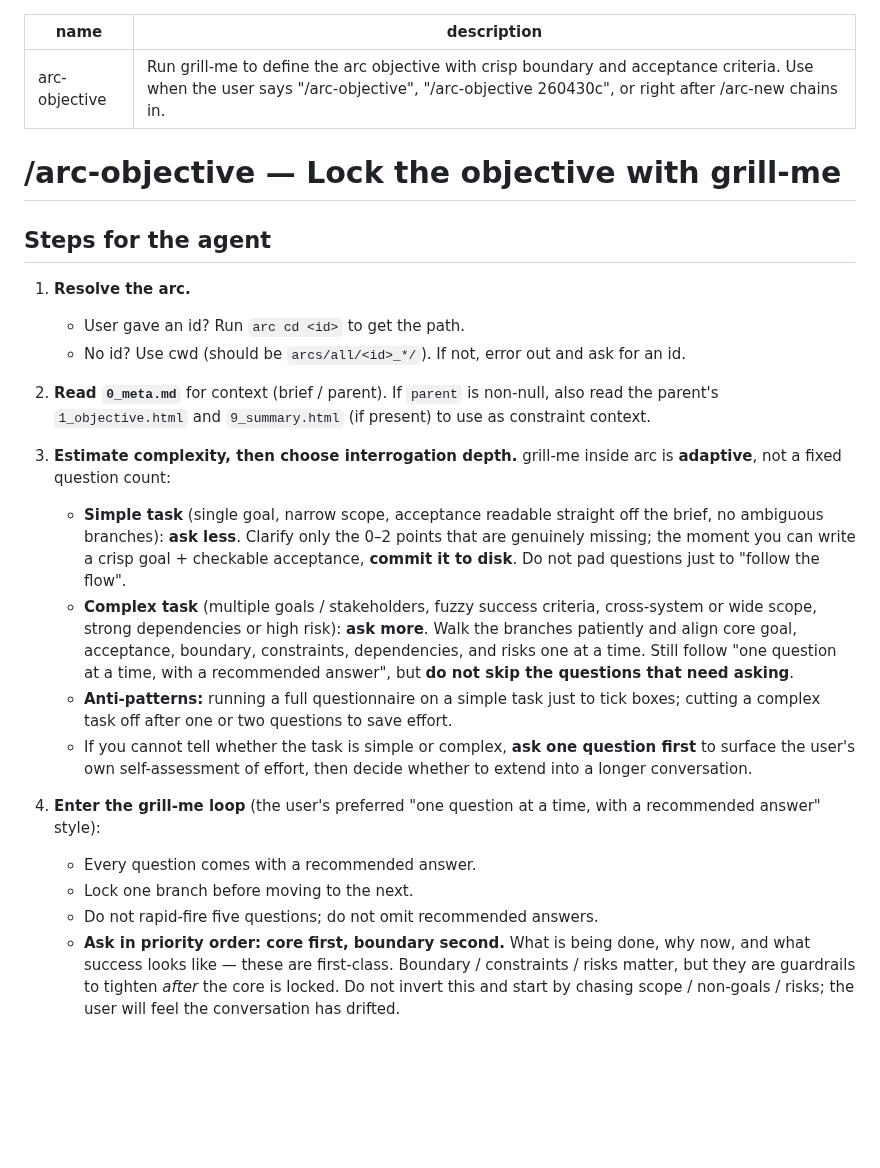
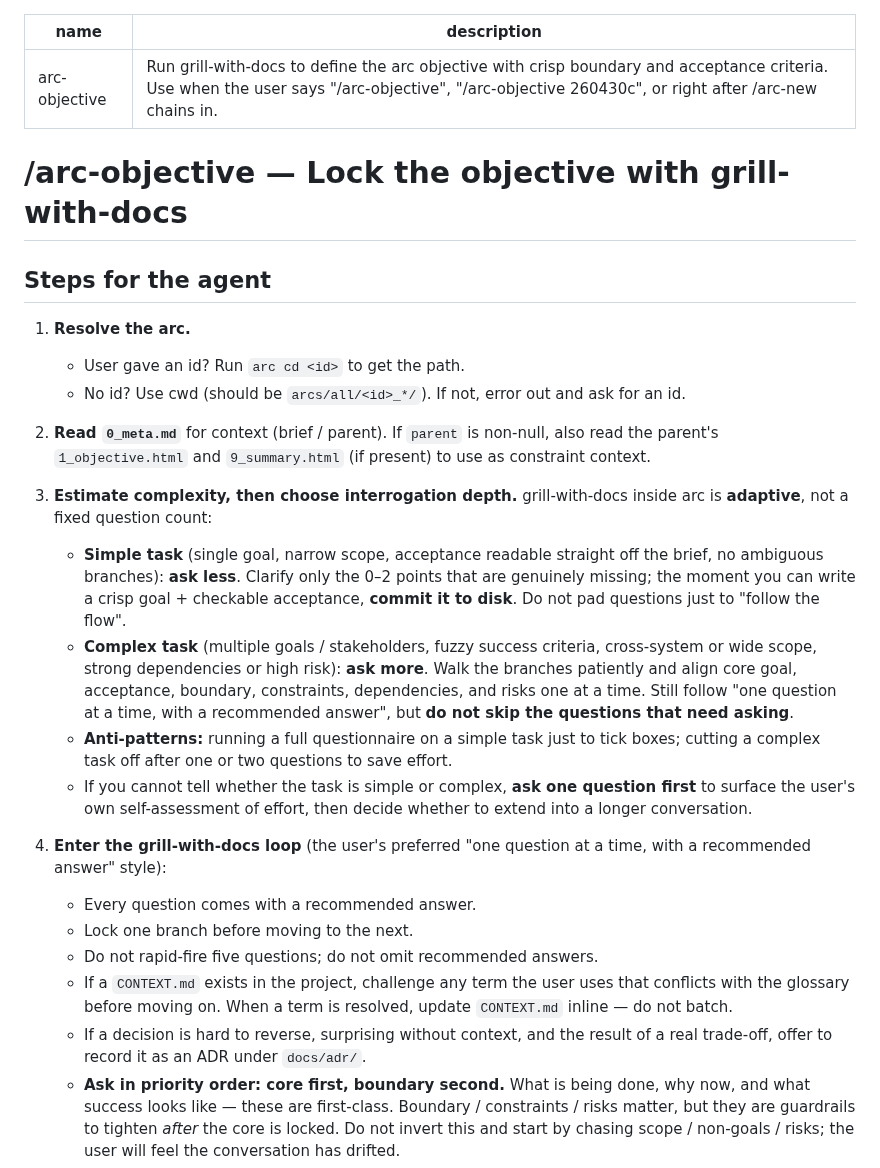
Before and after one commit to Bisgates/my_skills, a Markdown page: arc/arc-objective.md, the part around the change. Drawn GitHub-style; blank space fills up the shorter version.

Commit message:
feat(arc-objective): replace grill-me with grill-with-docs in objective phase
Interrogation now cross-references project CONTEXT.md, challenges
conflicting terminology inline, and offers ADRs for hard decisions.

Co-Authored-By: Claude Sonnet 4.6 <noreply@anthropic.com>

```diff
--- a/arc/arc-objective.md
+++ b/arc/arc-objective.md
@@ -1,9 +1,9 @@
 ---
 name: arc-objective
-description: Run grill-me to define the arc objective with crisp boundary and acceptance criteria. Use when the user says "/arc-objective", "/arc-objective 260430c", or right after /arc-new chains in.
+description: Run grill-with-docs to define the arc objective with crisp boundary and acceptance criteria. Use when the user says "/arc-objective", "/arc-objective 260430c", or right after /arc-new chains in.
 ---
 
-# /arc-objective — Lock the objective with grill-me
+# /arc-objective — Lock the objective with grill-with-docs
 
 ## Steps for the agent
 
@@ -13,16 +13,18 @@ description: Run grill-me to define the arc objective with crisp boundary and ac
 
 2. **Read `0_meta.md`** for context (brief / parent). If `parent` is non-null, also read the parent's `1_objective.html` and `9_summary.html` (if present) to use as constraint context.
 
-3. **Estimate complexity, then choose interrogation depth.** grill-me inside arc is **adaptive**, not a fixed question count:
+3. **Estimate complexity, then choose interrogation depth.** grill-with-docs inside arc is **adaptive**, not a fixed question count:
    - **Simple task** (single goal, narrow scope, acceptance readable straight off the brief, no ambiguous branches): **ask less**. Clarify only the 0–2 points that are genuinely missing; the moment you can write a crisp goal + checkable acceptance, **commit it to disk**. Do not pad questions just to "follow the flow".
    - **Complex task** (multiple goals / stakeholders, fuzzy success criteria, cross-system or wide scope, strong dependencies or high risk): **ask more**. Walk the branches patiently and align core goal, acceptance, boundary, constraints, dependencies, and risks one at a time. Still follow "one question at a time, with a recommended answer", but **do not skip the questions that need asking**.
    - **Anti-patterns:** running a full questionnaire on a simple task just to tick boxes; cutting a complex task off after one or two questions to save effort.
    - If you cannot tell whether the task is simple or complex, **ask one question first** to surface the user's own self-assessment of effort, then decide whether to extend into a longer conversation.
 
-4. **Enter the grill-me loop** (the user's preferred "one question at a time, with a recommended answer" style):
+4. **Enter the grill-with-docs loop** (the user's preferred "one question at a time, with a recommended answer" style):
    - Every question comes with a recommended answer.
    - Lock one branch before moving to the next.
    - Do not rapid-fire five questions; do not omit recommended answers.
+   - If a `CONTEXT.md` exists in the project, challenge any term the user uses that conflicts with the glossary before moving on. When a term is resolved, update `CONTEXT.md` inline — do not batch.
+   - If a decision is hard to reverse, surprising without context, and the result of a real trade-off, offer to record it as an ADR under `docs/adr/`.
    - **Ask in priority order: core first, boundary second.** What is being done, why now, and what success looks like — these are first-class. Boundary / constraints / risks matter, but they are guardrails to tighten *after* the core is locked. Do not invert this and start by chasing scope / non-goals / risks; the user will feel the conversation has drifted.
    - The branches below are a **menu**, used in priority order. **For simple tasks, only touch the items still unclear in the first two sections**; for the rest, either omit them entirely (delete the corresponding 04 / 06 section from the HTML — the template wraps them in HTML comments precisely so they can be dropped) or close them inside `1_objective.html` with a single line. Do not interrogate item by item.
      1. **Core goal:** what problem to solve, why now (motivation / trigger), what success looks like. Verbs must be concrete — no "研究 / 探索 / 看看" / "investigate / explore / take a look".
```
